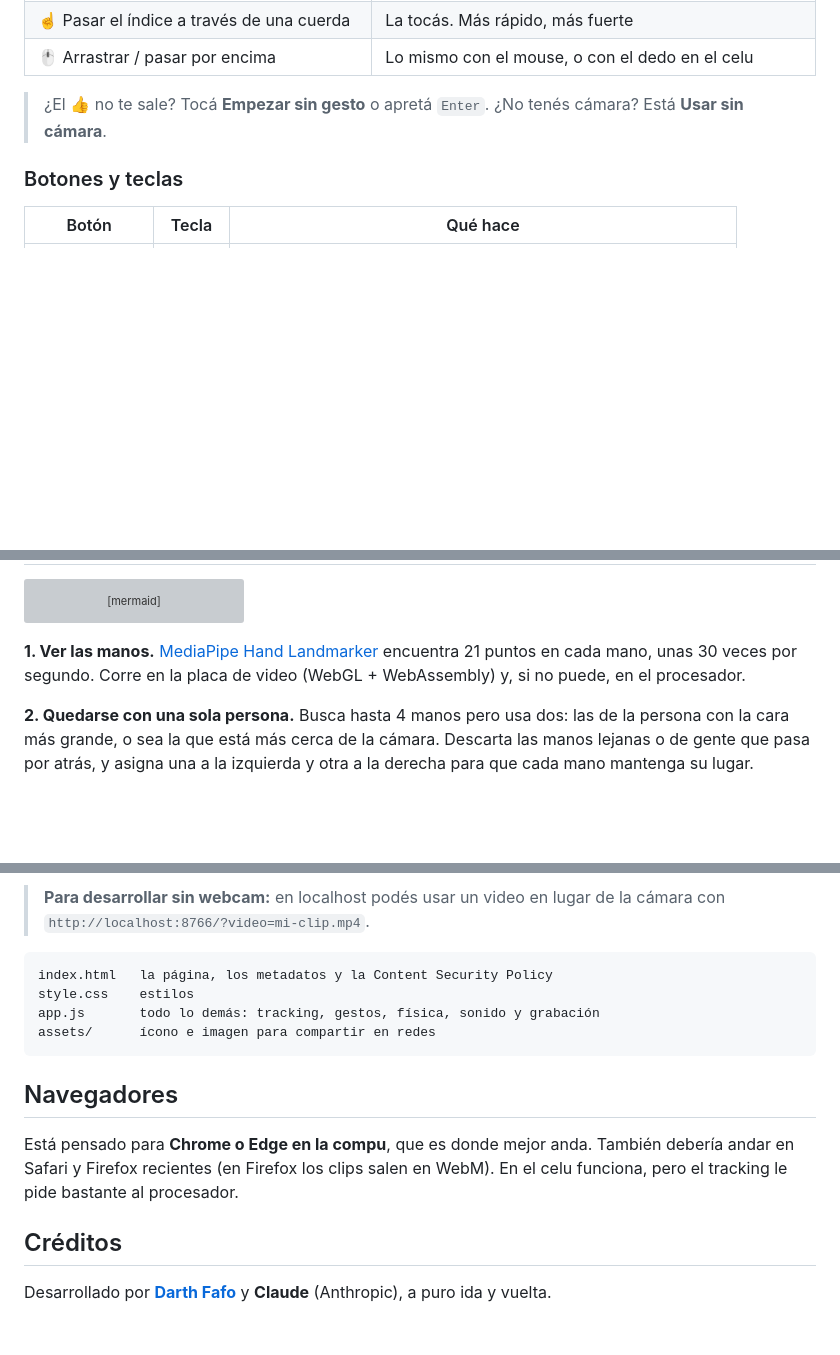
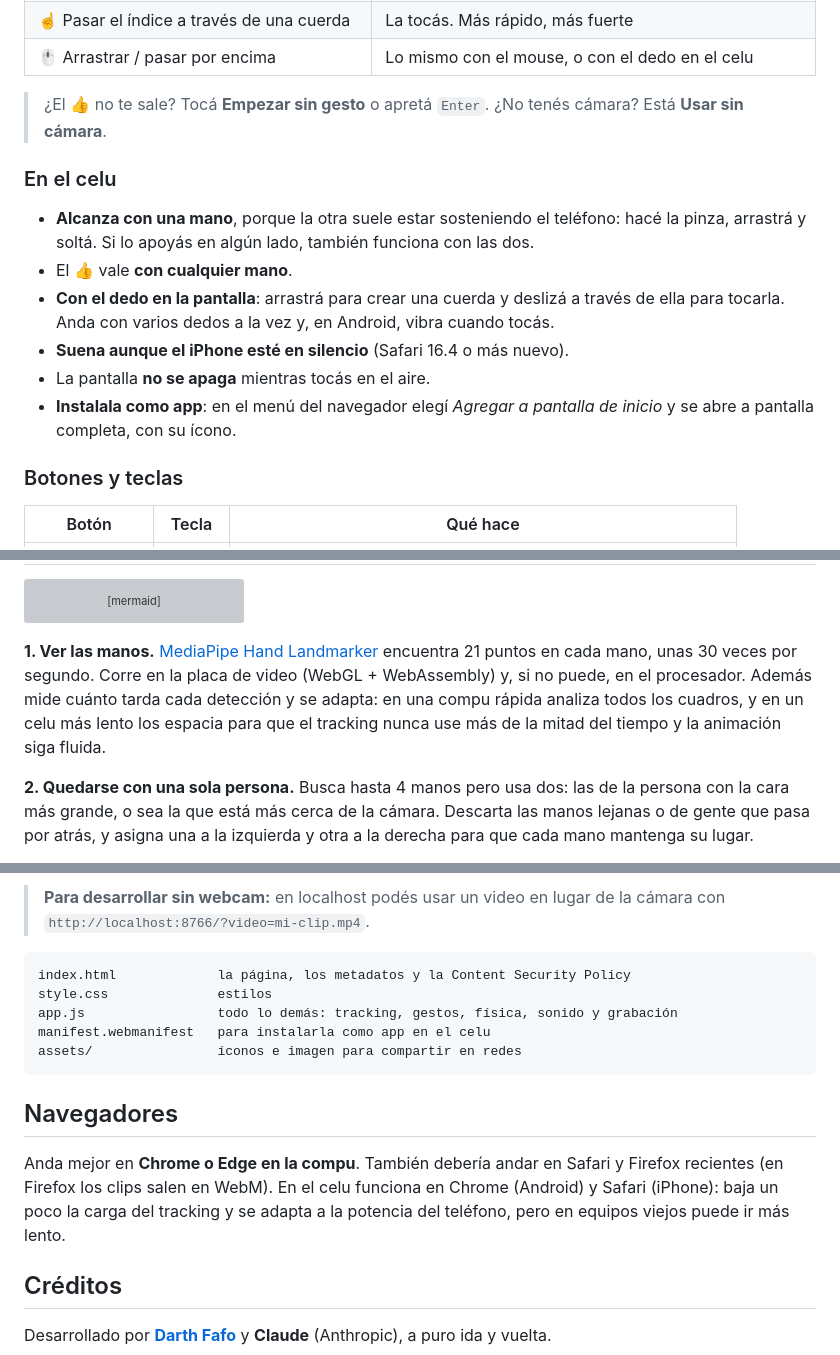
Before and after one commit to darthfafo/cuerdas-de-luz, a Markdown page: README.md, 3 parts joined by grey strips. Drawn GitHub-style; blank space fills up the shorter version; grey boxes are pictures that could not be loaded.

````diff
--- a/README.md
+++ b/README.md
@@ -32,6 +32,15 @@ No se instala nada, no hay que crear cuenta y no hay servidor: todo pasa en tu n
 | 🖱️ Arrastrar / pasar por encima | Lo mismo con el mouse, o con el dedo en el celu |
 
 > ¿El 👍 no te sale? Tocá **Empezar sin gesto** o apretá `Enter`. ¿No tenés cámara? Está **Usar sin cámara**.
+
+### En el celu
+
+- **Alcanza con una mano**, porque la otra suele estar sosteniendo el teléfono: hacé la pinza, arrastrá y soltá. Si lo apoyás en algún lado, también funciona con las dos.
+- El 👍 vale **con cualquier mano**.
+- **Con el dedo en la pantalla**: arrastrá para crear una cuerda y deslizá a través de ella para tocarla. Anda con varios dedos a la vez y, en Android, vibra cuando tocás.
+- **Suena aunque el iPhone esté en silencio** (Safari 16.4 o más nuevo).
+- La pantalla **no se apaga** mientras tocás en el aire.
+- **Instalala como app**: en el menú del navegador elegí *Agregar a pantalla de inicio* y se abre a pantalla completa, con su ícono.
 
 ### Botones y teclas
 
@@ -77,7 +86,7 @@ flowchart LR
   snd --> rec
 ```
 
-**1. Ver las manos.** [MediaPipe Hand Landmarker](https://ai.google.dev/edge/mediapipe/solutions/vision/hand_landmarker) encuentra 21 puntos en cada mano, unas 30 veces por segundo. Corre en la placa de video (WebGL + WebAssembly) y, si no puede, en el procesador.
+**1. Ver las manos.** [MediaPipe Hand Landmarker](https://ai.google.dev/edge/mediapipe/solutions/vision/hand_landmarker) encuentra 21 puntos en cada mano, unas 30 veces por segundo. Corre en la placa de video (WebGL + WebAssembly) y, si no puede, en el procesador. Además mide cuánto tarda cada detección y se adapta: en una compu rápida analiza todos los cuadros, y en un celu más lento los espacia para que el tracking nunca use más de la mitad del tiempo y la animación siga fluida.
 
 **2. Quedarse con una sola persona.** Busca hasta 4 manos pero usa dos: las de la persona con la cara más grande, o sea la que está más cerca de la cámara. Descarta las manos lejanas o de gente que pasa por atrás, y asigna una a la izquierda y otra a la derecha para que cada mano mantenga su lugar.
 
@@ -107,15 +116,16 @@ Después abrí <http://localhost:8766>. La cámara solo anda en `localhost` o co
 > **Para desarrollar sin webcam:** en localhost podés usar un video en lugar de la cámara con `http://localhost:8766/?video=mi-clip.mp4`.
 
 ```
-index.html   la página, los metadatos y la Content Security Policy
-style.css    estilos
-app.js       todo lo demás: tracking, gestos, física, sonido y grabación
-assets/      ícono e imagen para compartir en redes
+index.html             la página, los metadatos y la Content Security Policy
+style.css              estilos
+app.js                 todo lo demás: tracking, gestos, física, sonido y grabación
+manifest.webmanifest   para instalarla como app en el celu
+assets/                íconos e imagen para compartir en redes
 ```
 
 ## Navegadores
 
-Está pensado para **Chrome o Edge en la compu**, que es donde mejor anda. También debería andar en Safari y Firefox recientes (en Firefox los clips salen en WebM). En el celu funciona, pero el tracking le pide bastante al procesador.
+Anda mejor en **Chrome o Edge en la compu**. También debería andar en Safari y Firefox recientes (en Firefox los clips salen en WebM). En el celu funciona en Chrome (Android) y Safari (iPhone): baja un poco la carga del tracking y se adapta a la potencia del teléfono, pero en equipos viejos puede ir más lento.
 
 ## Créditos
 
````
Also changed, not shown: assets/apple-touch-icon.png (added), assets/icon-192.png (added), assets/icon-512.png (added), 4 other files.
